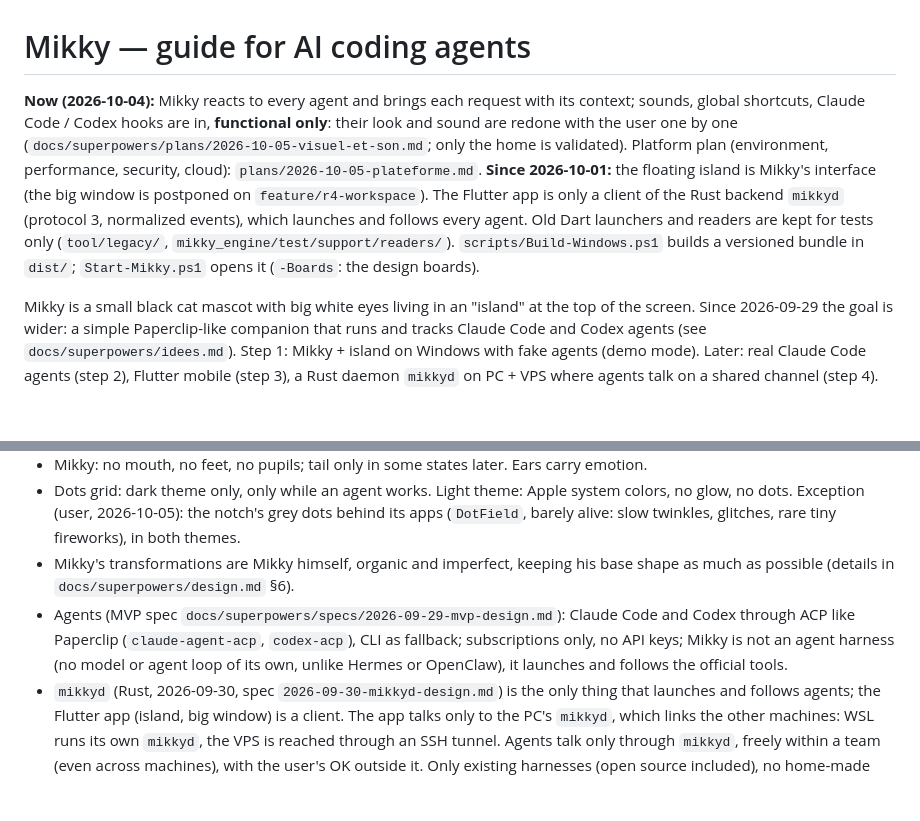
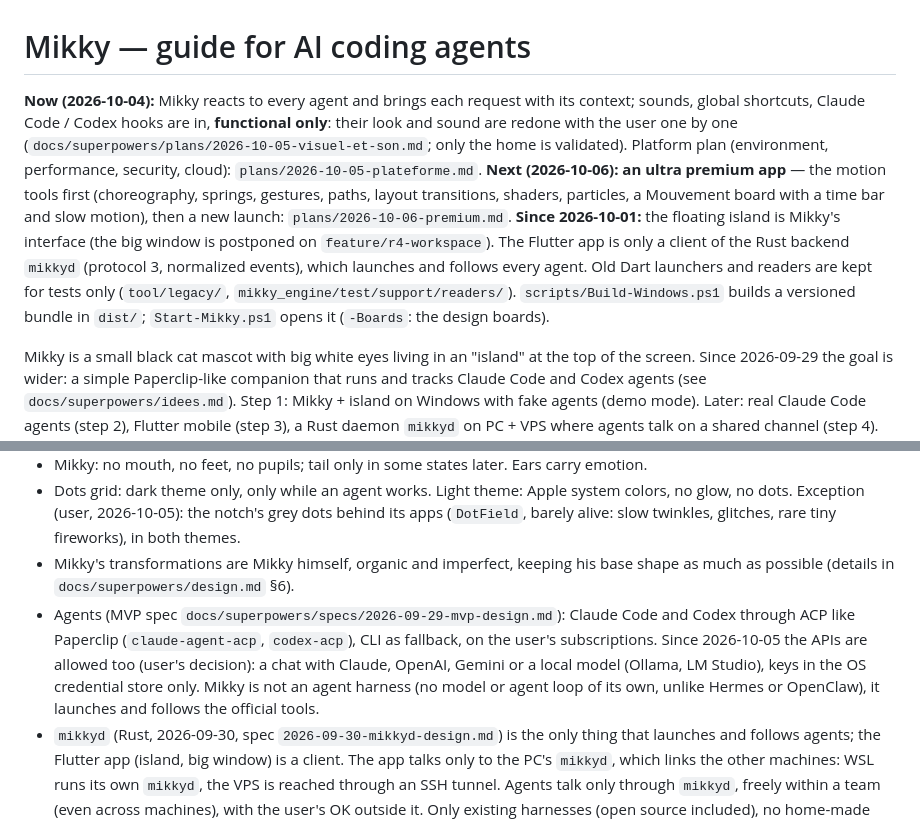
Before and after one commit to Gearleur/Mikky, a Markdown page: CLAUDE.md, 2 parts joined by grey strips. Drawn GitHub-style; blank space fills up the shorter version.

Commit message:
Plan : une application ultra premium (les outils du mouvement, puis le lancement) ; les API permises pour un chat
Co-Authored-By: Claude Opus 5.5 <noreply@anthropic.com>

```diff
--- a/CLAUDE.md
+++ b/CLAUDE.md
@@ -1,6 +1,6 @@
 # Mikky — guide for AI coding agents
 
-**Now (2026-10-04):** Mikky reacts to every agent and brings each request with its context; sounds, global shortcuts, Claude Code / Codex hooks are in, **functional only**: their look and sound are redone with the user one by one (`docs/superpowers/plans/2026-10-05-visuel-et-son.md`; only the home is validated). Platform plan (environment, performance, security, cloud): `plans/2026-10-05-plateforme.md`. **Since 2026-10-01:** the floating island is Mikky's interface (the big window is postponed on `feature/r4-workspace`). The Flutter app is only a client of the Rust backend `mikkyd` (protocol 3, normalized events), which launches and follows every agent. Old Dart launchers and readers are kept for tests only (`tool/legacy/`, `mikky_engine/test/support/readers/`). `scripts/Build-Windows.ps1` builds a versioned bundle in `dist/`; `Start-Mikky.ps1` opens it (`-Boards`: the design boards).
+**Now (2026-10-04):** Mikky reacts to every agent and brings each request with its context; sounds, global shortcuts, Claude Code / Codex hooks are in, **functional only**: their look and sound are redone with the user one by one (`docs/superpowers/plans/2026-10-05-visuel-et-son.md`; only the home is validated). Platform plan (environment, performance, security, cloud): `plans/2026-10-05-plateforme.md`. **Next (2026-10-06): an ultra premium app** — the motion tools first (choreography, springs, gestures, paths, layout transitions, shaders, particles, a Mouvement board with a time bar and slow motion), then a new launch: `plans/2026-10-06-premium.md`. **Since 2026-10-01:** the floating island is Mikky's interface (the big window is postponed on `feature/r4-workspace`). The Flutter app is only a client of the Rust backend `mikkyd` (protocol 3, normalized events), which launches and follows every agent. Old Dart launchers and readers are kept for tests only (`tool/legacy/`, `mikky_engine/test/support/readers/`). `scripts/Build-Windows.ps1` builds a versioned bundle in `dist/`; `Start-Mikky.ps1` opens it (`-Boards`: the design boards).
 
 Mikky is a small black cat mascot with big white eyes living in an "island" at the top of the screen. Since 2026-09-29 the goal is wider: a simple Paperclip-like companion that runs and tracks Claude Code and Codex agents (see `docs/superpowers/idees.md`). Step 1: Mikky + island on Windows with fake agents (demo mode). Later: real Claude Code agents (step 2), Flutter mobile (step 3), a Rust daemon `mikkyd` on PC + VPS where agents talk on a shared channel (step 4). Inspired by the Coucou macOS app (`~/projects/coucou`, see `NotchBuddy/Sources/App/BotEngine.swift` for the animation technique).
 
@@ -26,7 +26,7 @@ Mikky is a small black cat mascot with big white eyes living in an "island" at t
 - Mikky: no mouth, no feet, no pupils; tail only in some states later. Ears carry emotion.
 - Dots grid: dark theme only, only while an agent works. Light theme: Apple system colors, no glow, no dots. Exception (user, 2026-10-05): the notch's grey dots behind its apps (`DotField`, barely alive: slow twinkles, glitches, rare tiny fireworks), in both themes.
 - Mikky's transformations are Mikky himself, organic and imperfect, keeping his base shape as much as possible (details in `docs/superpowers/design.md` §6).
-- Agents (MVP spec `docs/superpowers/specs/2026-09-29-mvp-design.md`): Claude Code and Codex through ACP like Paperclip (`claude-agent-acp`, `codex-acp`), CLI as fallback; subscriptions only, no API keys; Mikky is not an agent harness (no model or agent loop of its own, unlike Hermes or OpenClaw), it launches and follows the official tools.
+- Agents (MVP spec `docs/superpowers/specs/2026-09-29-mvp-design.md`): Claude Code and Codex through ACP like Paperclip (`claude-agent-acp`, `codex-acp`), CLI as fallback, on the user's subscriptions. Since 2026-10-05 the APIs are allowed too (user's decision): a chat with Claude, OpenAI, Gemini or a local model (Ollama, LM Studio), keys in the OS credential store only. Mikky is not an agent harness (no model or agent loop of its own, unlike Hermes or OpenClaw), it launches and follows the official tools.
 - `mikkyd` (Rust, 2026-09-30, spec `2026-09-30-mikkyd-design.md`) is the only thing that launches and follows agents; the Flutter app (island, big window) is a client. The app talks only to the PC's `mikkyd`, which links the other machines: WSL runs its own `mikkyd`, the VPS is reached through an SSH tunnel. Agents talk only through `mikkyd`, freely within a team (even across machines), with the user's OK outside it. Only existing harnesses (open source included), no home-made harness.
 - Two placements, chosen in the menu: "en haut" (wide island, top center) and "à droite" (right edge, tall like a phone in portrait, text laid out like a phone app, never rotated). Sizes in `IslandMetrics` (engine).
 
```
Also changed, not shown: 2 other files.
